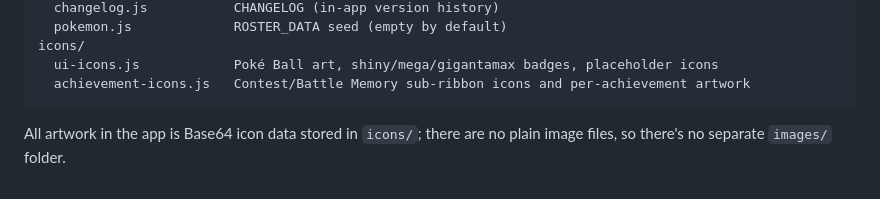
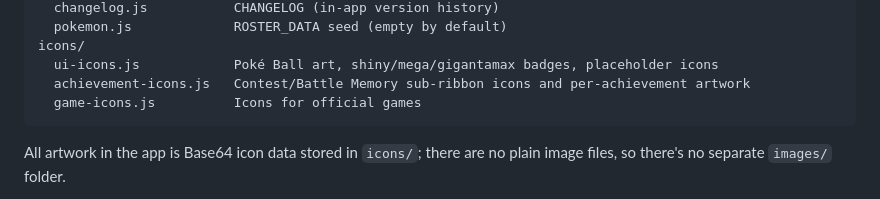
Before and after one commit to Antyesti/Pokedex, a Markdown page: README.md, the part around the change. Rendered like a GitHub page.

````diff
--- a/README.md
+++ b/README.md
@@ -144,6 +144,7 @@ data/
 icons/
   ui-icons.js            Poké Ball art, shiny/mega/gigantamax badges, placeholder icons
   achievement-icons.js   Contest/Battle Memory sub-ribbon icons and per-achievement artwork
+  game-icons.js          Icons for official games
 ```
 
 All artwork in the app is Base64 icon data stored in `icons/`; there are no
````
